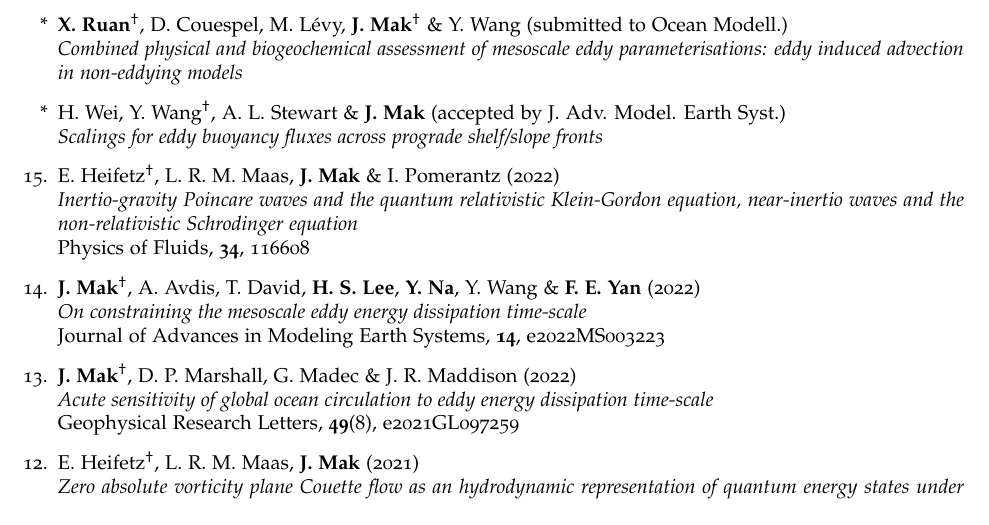
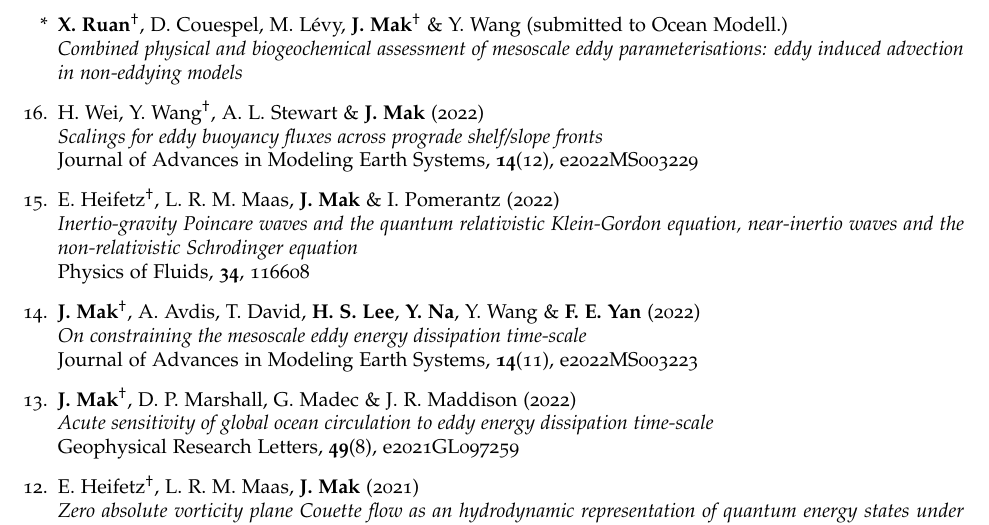
Before and after one commit to julianmak/julianmak.github.io, a LaTeX CV (files/CV/cv_detailed_jmak.tex): part of page 2 of 7, cut so that both start at the same text. Compiled offline with pdfLaTeX.

Commit message:
update bib

```diff
--- a/files/CV/cv_detailed_jmak.tex
+++ b/files/CV/cv_detailed_jmak.tex
@@ -184,9 +184,10 @@ supervised by Djoko Wirosoetisno
 \item[*] \textbf{X. Ruan}$^{\dagger}$, D. Couespel, M. L\'evy, \textbf{J. Mak}$^{\dagger}$ \& Y. Wang (submitted to Ocean Modell.)\\
 \textit{Combined physical and biogeochemical assessment of mesoscale eddy parameterisations: eddy induced advection in non-eddying models}
 
-\item[*] H. Wei, Y. Wang$^{\dagger}$, A. L. Stewart \& \textbf{J. Mak}
-(accepted by J. Adv. Model. Earth Syst.)\\
-\textit{Scalings for eddy buoyancy fluxes across prograde shelf/slope fronts}
+\item[16.] H. Wei, Y. Wang$^{\dagger}$, A. L. Stewart \& \textbf{J. Mak}
+(2022)\\
+\textit{Scalings for eddy buoyancy fluxes across prograde shelf/slope fronts}\\
+Journal of Advances in Modeling Earth Systems, \textbf{14}(12), e2022MS003229
 
 \item[15.] E. Heifetz$^{\dagger}$, L. R. M. Maas, \textbf{J. Mak} \& I. Pomerantz (2022)\\
 \textit{Inertio-gravity Poincare waves and the quantum relativistic Klein-Gordon equation, near-inertio waves and the non-relativistic Schrodinger equation}\\
@@ -194,7 +195,7 @@ Physics of Fluids, \textbf{34}, 116608
 
 \item[14.] \textbf{J. Mak}$^{\dagger}$, A. Avdis, T. David, \textbf{H. S. Lee}, \textbf{Y. Na}, Y. Wang \& \textbf{F. E. Yan} (2022)\\
 \textit{On constraining the mesoscale eddy energy dissipation time-scale}\\
-Journal of Advances in Modeling Earth Systems, \textbf{14}, e2022MS003223
+Journal of Advances in Modeling Earth Systems, \textbf{14}(11), e2022MS003223
 
 \item[13.] \textbf{J. Mak}$^{\dagger}$, D. P. Marshall, G. Madec \& J. R. Maddison (2022)\\
 \textit{Acute sensitivity of global ocean circulation to eddy energy dissipation time-scale}\\
```
